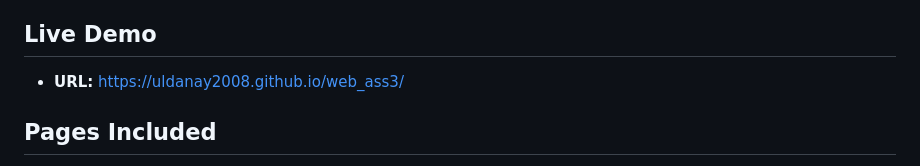
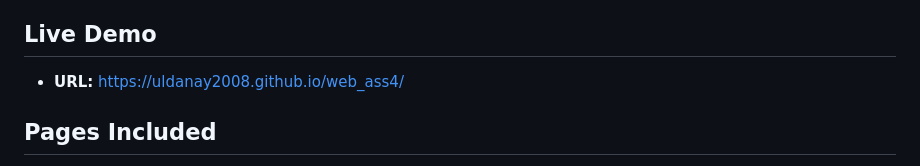
Before and after one commit to uldanay2008/web_ass4, a Markdown page: README.md, the part around the change. Rendered like a GitHub page.

```diff
--- a/README.md
+++ b/README.md
@@ -10,7 +10,7 @@ A responsive beauty studio website developed using HTML5, CSS3, Media Queries, a
 Winx Studio is a multi-page web application dedicated to beauty tips, cosmetics, makeup styles, and consultations. In this assignment, the project was updated with CSS Media Queries for fluid typography/layouts and integrated with Bootstrap 5 components (Grid System, Responsive Navbar, Carousel, Cards, Forms, Buttons, and Utilities).
 
 ## Live Demo
-- **URL:** [https://uldanay2008.github.io/web_ass3/](https://uldanay2008.github.io/web_ass3/)
+- **URL:** [https://uldanay2008.github.io/web_ass4/](https://uldanay2008.github.io/web_ass4/)
 ## Pages Included
 1. **Home (`index.html`)** — Hero section, introduction, and responsive navigation cards.
 2. **Makeup (`makeup.html`)** — Grid-based catalog of popular makeup styles, step-by-step guides, and tips.
```
